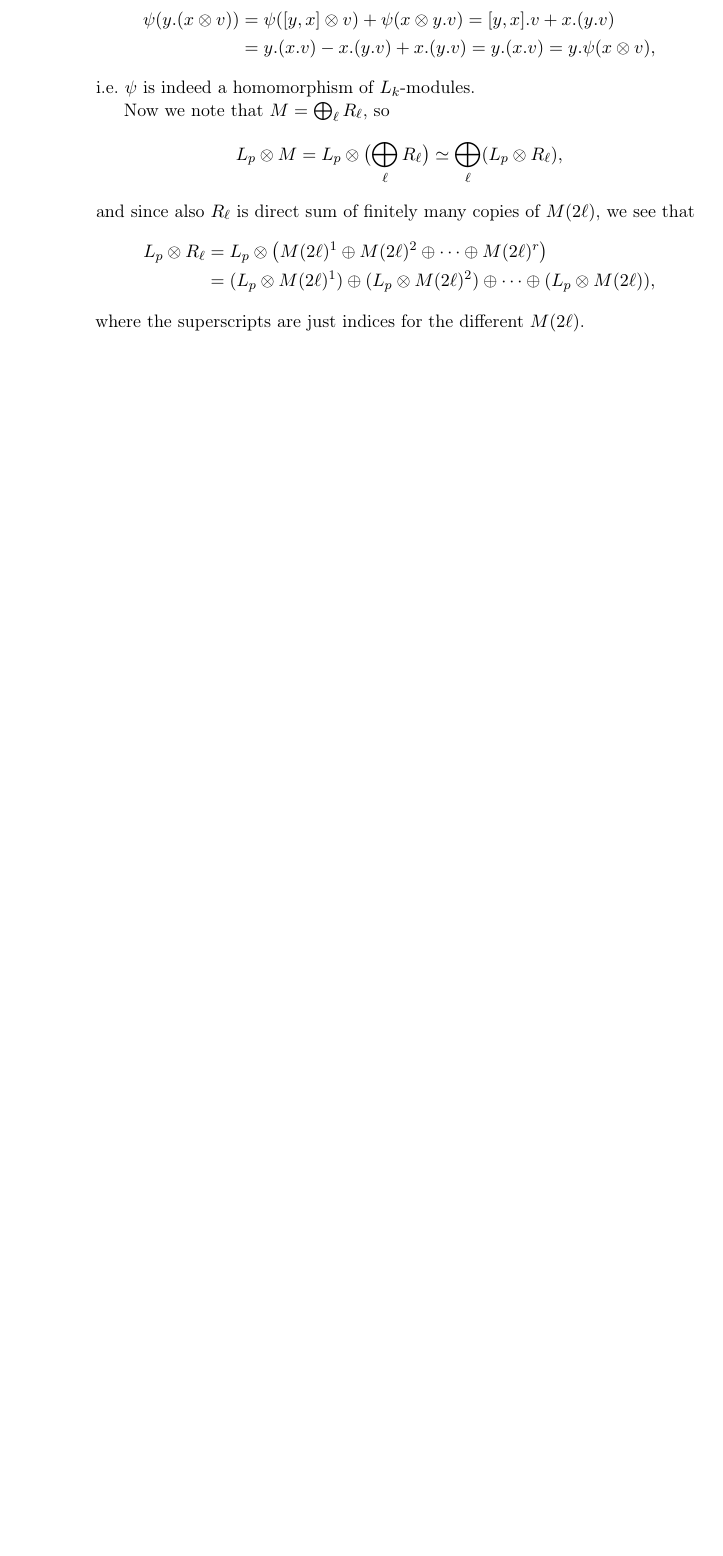
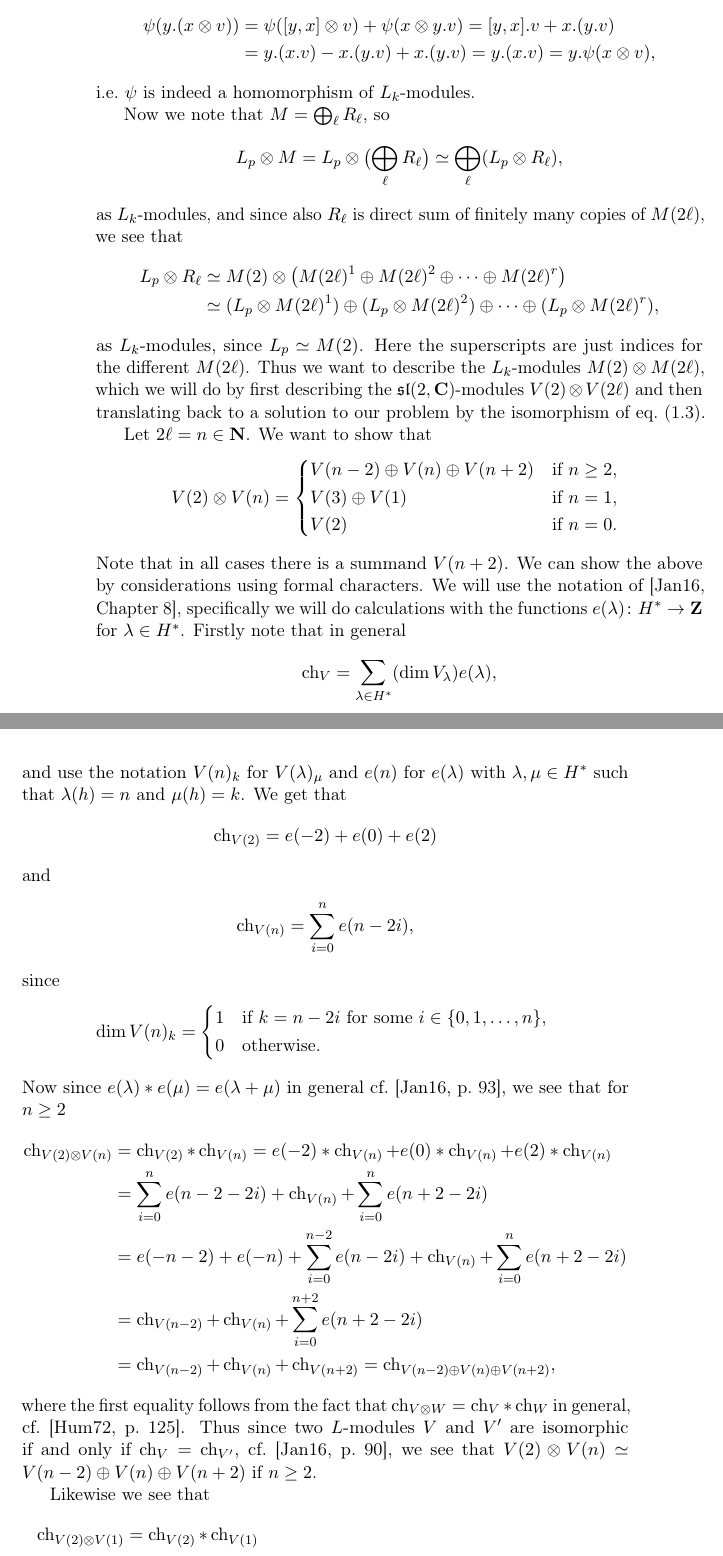
Before and after one commit to Danielkonge/Bachelor, a LaTeX document (main.tex, which reads Bachelor.cls, sections/sec1-1.tex): part of page 12 of 19 before the commit and two parts of pages 12 and 13 of 21 after it, the two joined at a grey line, cut so that both start at the same text, the shorter picture padded with empty space. Compiled offline with pdfLaTeX.

Commit message:
Began description of V(2) x V(n)

```diff
--- a/Bachelor.cls
+++ b/Bachelor.cls
@@ -295,6 +295,7 @@ sorting=ynt]{biblatex}
 \DeclareMathOperator{\Char}{char}
 \DeclareMathOperator{\diag}{diag}
 \DeclareMathOperator{\tr}{tr}
+\DeclareMathOperator{\ch}{ch}
 
 \newcommand\M{\mathscr{M}} %Standardmatrixrepresentation
 
--- a/sections/sec1-1.tex
+++ b/sections/sec1-1.tex
@@ -210,9 +214,57 @@ Now we note that $M=\bigoplus_{\ell} R_\ell$, so
 \begin{align*}
   L_p\otimes M &= L_p\otimes \bigl( \bigoplus_{\ell} R_\ell \bigr) \simeq \bigoplus_{\ell} (L_p\otimes R_\ell),
 \end{align*}
-and since also $R_\ell$ is direct sum of finitely many copies of $M(2\ell)$, we see that
+as $L_k$-modules, and since also $R_\ell$ is direct sum of finitely many copies of $M(2\ell)$, we see that
 \begin{align*}
-  L_p\otimes R_\ell &= L_p\otimes \bigl( M(2\ell)^1 \oplus M(2\ell)^2 \oplus \dotsb \oplus M(2\ell)^r \bigr) \\
-  &= (L_p\otimes M(2\ell)^1) \oplus (L_p\otimes M(2\ell)^2) \oplus \dotsb \oplus (L_p\otimes M(2\ell)),
+  L_p\otimes R_\ell &\simeq M(2)\otimes \bigl( M(2\ell)^1 \oplus M(2\ell)^2 \oplus \dotsb \oplus M(2\ell)^r \bigr) \\
+  &\simeq (L_p\otimes M(2\ell)^1) \oplus (L_p\otimes M(2\ell)^2) \oplus \dotsb \oplus (L_p\otimes M(2\ell)^r),
 \end{align*}
-where the superscripts are just indices for the different $M(2\ell)$.
+as $L_k$-modules, since $L_p\simeq M(2)$. Here the superscripts are just indices for the different $M(2\ell)$. Thus we want to describe the $L_k$-modules $M(2)\otimes M(2\ell)$, which we will do by first describing the $\slc$-modules $V(2)\otimes V(2\ell)$ and then translating back to a solution to our problem by the isomorphism of \cref{eq:sl2iso}.
+
+Let $2\ell=n\in\N$. We want to show that
+\begin{align*}
+  V(2)\otimes V(n) &=
+                     \begin{dcases*}
+                       V(n-2) \oplus V(n) \oplus V(n+2) & if $n\geq 2$,\\
+                       V(3)\oplus V(1) & if $n=1$, \\
+                       V(2) & if $n=0$.
+                     \end{dcases*}
+\end{align*}
+Note that in all cases there is a summand $V(n+2)$. We can show the above by considerations using formal characters. We will use the notation of \cite[Chapter~8]{jantzen}, specifically we will do calculations with the functions $e(\lambda)\colon H^*\to \Z$ for $\lambda\in H^*$. Firstly note that in general
+\begin{align*}
+  \ch_V &= \sum_{\lambda\in H^*} (\dim V_\lambda) e(\lambda),
+\end{align*}
+and use the notation $V(n)_k$ for $V(\lambda)_\mu$ and $e(n)$ for $e(\lambda)$ with $\lambda,\mu\in H^*$ such that $\lambda(h)=n$ and $\mu(h)=k$. We get that
+\begin{align*}
+  \ch_{V(2)} &= e(-2) + e(0) + e(2)
+\end{align*}
+and
+\begin{align*}
+  \ch_{V(n)} &= \sum_{i=0}^n e(n-2i),
+\end{align*}
+since
+\begin{align*}
+  \dim V(n)_k &=
+                \begin{dcases*}
+                  1 & if $k=n-2i$ for some $i\in\Set{0,1,\dotsc,n}$, \\
+                  0 & otherwise.
+                \end{dcases*}
+\end{align*}
+Now since $e(\lambda)*e(\mu)=e(\lambda+\mu)$ in general cf.\ \cite[93]{jantzen}, we see that for $n\geq 2$
+\begin{align*}
+  \ch_{V(2)\otimes V(n)} &= \ch_{V(2)} * \ch_{V(n)} = e(-2)*\ch_{V(n)} + e(0)*\ch_{V(n)} + e(2)*\ch_{V(n)} \\
+                         &= \sum_{i=0}^n e(n-2-2i) + \ch_{V(n)} + \sum_{i=0}^n e(n+2-2i) \\
+                         &= e(-n-2)+e(-n) + \sum_{i=0}^{n-2} e(n-2i) + \ch_{V(n)} + \sum_{i=0}^n e(n+2-2i) \\
+                         &= \ch_{V(n-2)} + \ch_{V(n)} + \sum_{i=0}^{n+2} e(n+2-2i) \\
+  &= \ch_{V(n-2)} + \ch_{V(n)} + \ch_{V(n+2)} = \ch_{V(n-2)\oplus V(n)\oplus V(n+2)},
+\end{align*}
+where the first equality follows from the fact that $\ch_{V\otimes W}=\ch_V * \ch_W$ in general, cf.\ \cite[125]{humphrey}. Thus since two $L$-modules $V$ and $V'$ are isomorphic if and only if $\ch_V=\ch_{V'}$, cf.\ \cite[90]{jantzen}, we see that $V(2)\otimes V(n) \simeq V(n-2)\oplus V(n)\oplus V(n+2)$ if $n\geq 2$.
+
+Likewise we see that
+\begin{align*}
+  \ch_{V(2)\otimes V(1)} &= \ch_{V(2)}*\ch_{V(1)} \\
+  &= (e(-2)+e(0)+e(2))*e(-1) + (e(-2)+e(0)+e(2))*e(1) \\
+                         &= e(-3)+e(-1)+e(1)+e(-1)+e(1)+e(3) \\
+                         &= \bigl(e(-3)+e(-1)+e(1)+e(3)\bigr) + \bigl(e(-1)+e(1)\bigr) \\
+  &= \ch_{V(3)} + \ch_{V(1)} = \ch_{V(3)\oplus V(1)}
+\end{align*}
@@ -218,0 +279,3 @@ where the superscripts are just indices for the different $M(2\ell)$.
+  h.(w_i\otimes v_j) &= h.w_i\otimes v_j + w_i\otimes h.v_j = (2-2i)w_i\otimes v_j + (n-2j)w_i\otimes v_j \\
+  &= (n-2(i+j-1))w_i\otimes v_j.
+\end{align*}
```
Also changed, not shown: main.pdf, sections/sec1-1.tex (53 more changed lines), 11 other files. Lines whose indentation alone changed are shown as unchanged.
